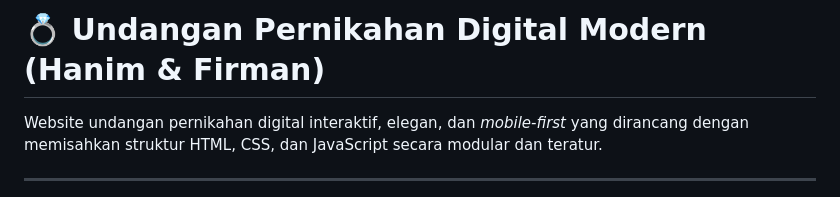
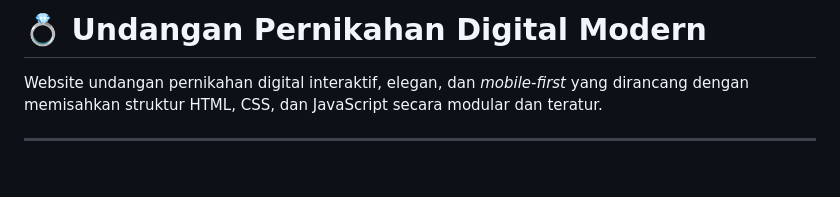
Before and after one commit to fusionprojectid/wedding, a Markdown page: README.md, the part around the change. Drawn GitHub-style; blank space fills up the shorter version.

```diff
--- a/README.md
+++ b/README.md
@@ -1,4 +1,4 @@
-# 💍 Undangan Pernikahan Digital Modern (Hanim & Firman)
+# 💍 Undangan Pernikahan Digital Modern
 
 Website undangan pernikahan digital interaktif, elegan, dan *mobile-first* yang dirancang dengan memisahkan struktur HTML, CSS, dan JavaScript secara modular dan teratur.
 
```
